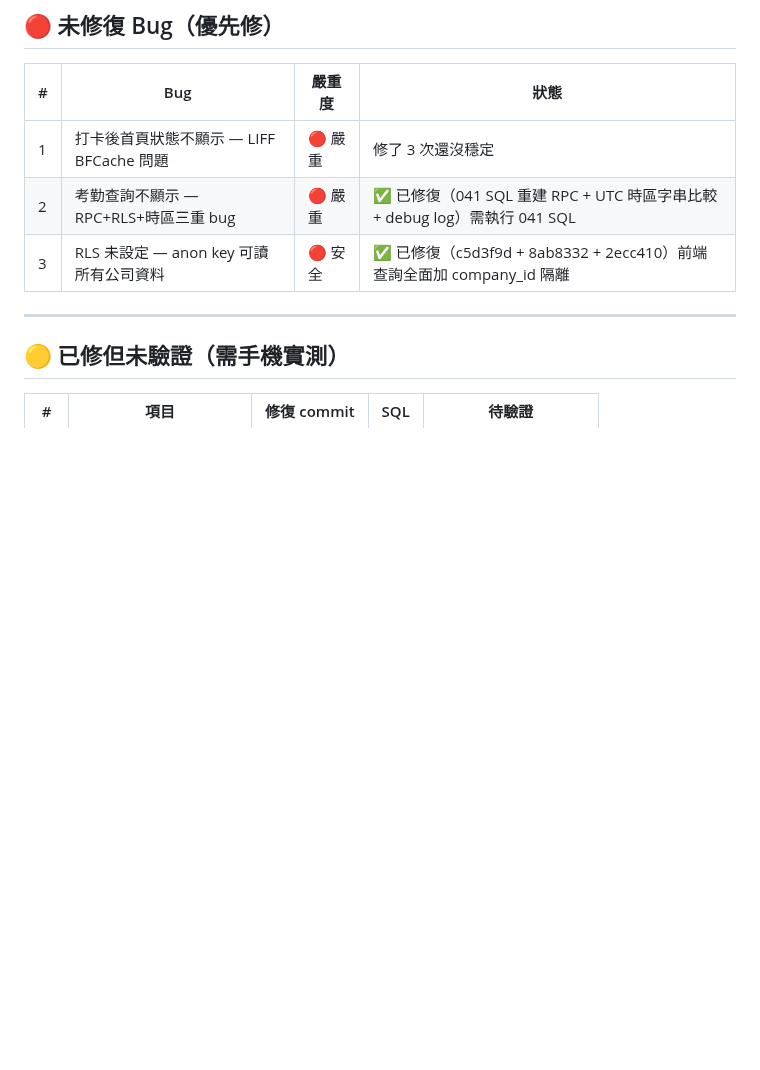
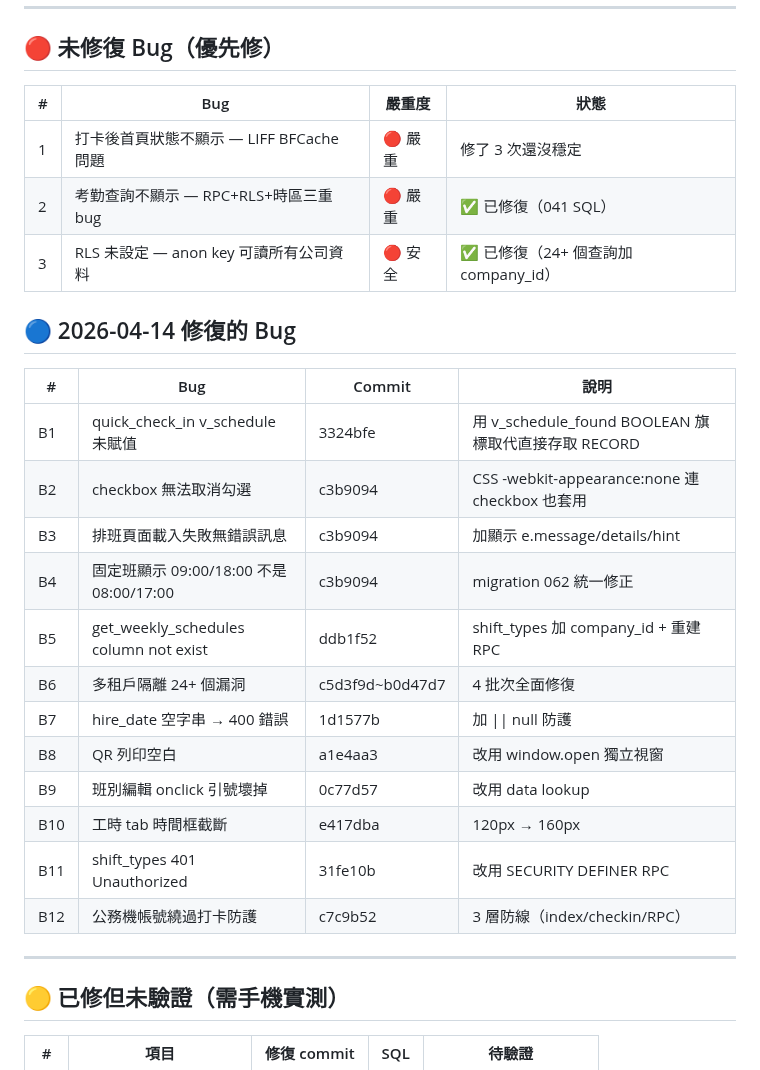
Before and after one commit to holaadam-tw/hr-attendance-liff, a Markdown page: docs/BUG_TRACKER.md, the part around the change. Drawn GitHub-style; blank space fills up the shorter version.

```diff
--- a/docs/BUG_TRACKER.md
+++ b/docs/BUG_TRACKER.md
@@ -10,8 +10,25 @@
 | # | Bug | 嚴重度 | 狀態 |
 |---|-----|--------|------|
 | 1 | 打卡後首頁狀態不顯示 — LIFF BFCache 問題 | 🔴 嚴重 | 修了 3 次還沒穩定 |
-| 2 | 考勤查詢不顯示 — RPC+RLS+時區三重 bug | 🔴 嚴重 | ✅ 已修復（041 SQL 重建 RPC + UTC 時區字串比較 + debug log）需執行 041 SQL |
-| 3 | RLS 未設定 — anon key 可讀所有公司資料 | 🔴 安全 | ✅ 已修復（c5d3f9d + 8ab8332 + 2ecc410）前端查詢全面加 company_id 隔離 |
+| 2 | 考勤查詢不顯示 — RPC+RLS+時區三重 bug | 🔴 嚴重 | ✅ 已修復（041 SQL）|
+| 3 | RLS 未設定 — anon key 可讀所有公司資料 | 🔴 安全 | ✅ 已修復（24+ 個查詢加 company_id）|
+
+## 🔵 2026-04-14 修復的 Bug
+
+| # | Bug | Commit | 說明 |
+|---|-----|--------|------|
+| B1 | quick_check_in v_schedule 未賦值 | 3324bfe | 用 v_schedule_found BOOLEAN 旗標取代直接存取 RECORD |
+| B2 | checkbox 無法取消勾選 | c3b9094 | CSS -webkit-appearance:none 連 checkbox 也套用 |
+| B3 | 排班頁面載入失敗無錯誤訊息 | c3b9094 | 加顯示 e.message/details/hint |
+| B4 | 固定班顯示 09:00/18:00 不是 08:00/17:00 | c3b9094 | migration 062 統一修正 |
+| B5 | get_weekly_schedules column not exist | ddb1f52 | shift_types 加 company_id + 重建 RPC |
+| B6 | 多租戶隔離 24+ 個漏洞 | c5d3f9d~b0d47d7 | 4 批次全面修復 |
+| B7 | hire_date 空字串 → 400 錯誤 | 1d1577b | 加 \|\| null 防護 |
+| B8 | QR 列印空白 | a1e4aa3 | 改用 window.open 獨立視窗 |
+| B9 | 班別編輯 onclick 引號壞掉 | 0c77d57 | 改用 data lookup |
+| B10 | 工時 tab 時間框截斷 | e417dba | 120px → 160px |
+| B11 | shift_types 401 Unauthorized | 31fe10b | 改用 SECURITY DEFINER RPC |
+| B12 | 公務機帳號繞過打卡防護 | c7c9b52 | 3 層防線（index/checkin/RPC）|
 
 ---
 
```
Also changed, not shown: docs/PROGRESS_2026-04-14.md (added, +130 -0 lines).
